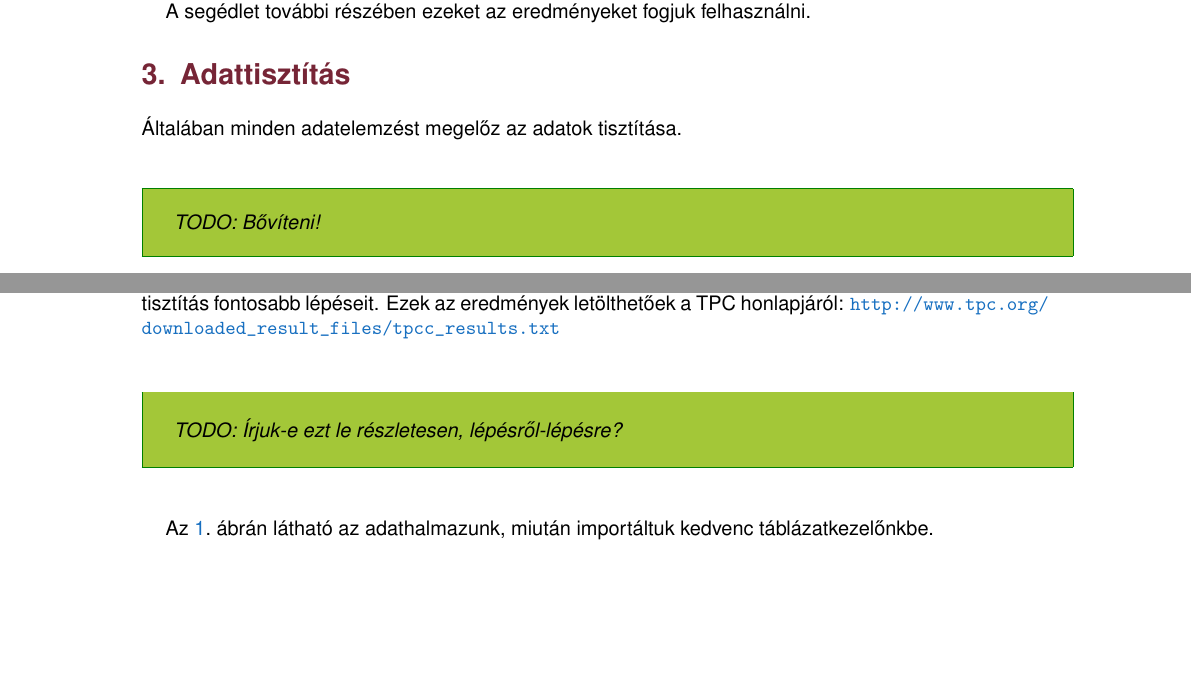
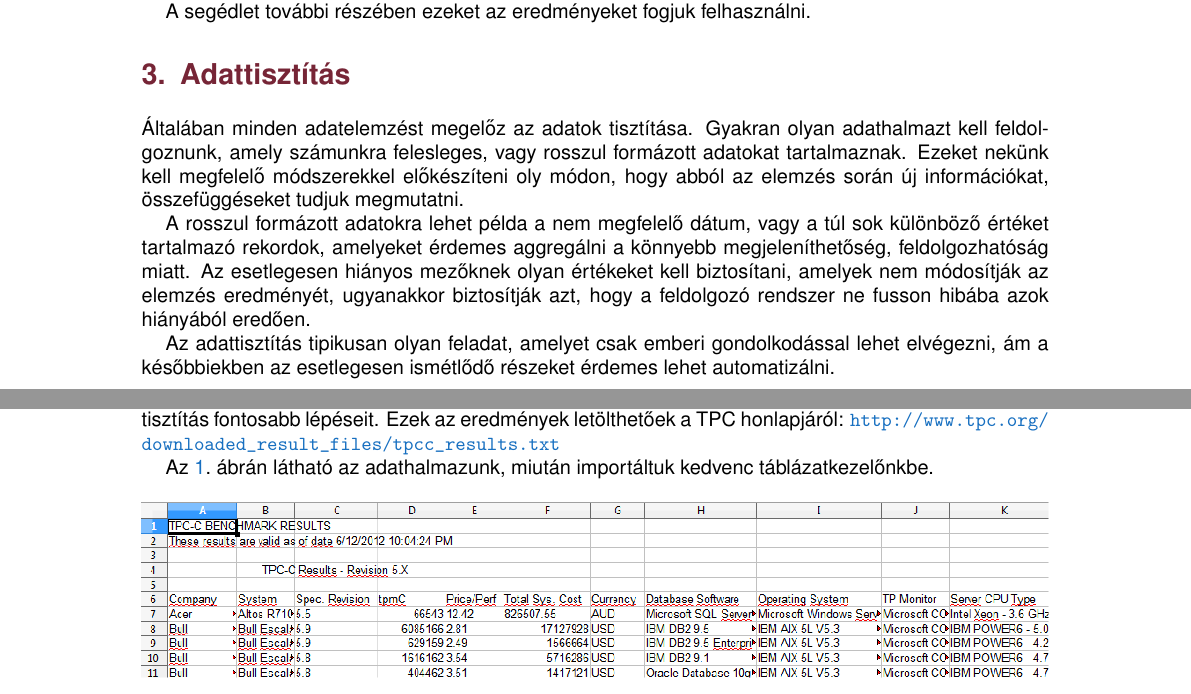
Before and after one commit to reedcourty/remo2012-vizualis-adatelemzes, a LaTeX document (vizualis_adatelemzes.tex): two parts of pages 3 and 4 of 15, joined at a grey line, cut so that both start at the same text, the shorter picture padded with empty space. Compiled offline with pdfLaTeX.

Commit message:
Adattisztítás rész bővítve.

```diff
--- a/vizualis_adatelemzes.tex
+++ b/vizualis_adatelemzes.tex
@@ -203,17 +203,17 @@ A segédlet további részében ezeket az eredményeket fogjuk felhasználni.
 %------------------------------------------------------------------------------
 \section{Adattisztítás}
 
-Általában minden adatelemzést megelőz az adatok tisztítása.
+Általában minden adatelemzést megelőz az adatok tisztítása. Gyakran olyan adathalmazt kell feldolgoznunk, amely számunkra felesleges, vagy rosszul formázott adatokat tartalmaznak. Ezeket nekünk kell megfelelő módszerekkel előkészíteni oly módon, hogy abból az elemzés során új információkat, összefüggéseket tudjuk megmutatni.
 
-\todo{Bővíteni!}
+A rosszul formázott adatokra lehet példa a nem megfelelő dátum, vagy a túl sok különböző értéket tartalmazó rekordok, amelyeket érdemes aggregálni a könnyebb megjeleníthetőség, feldolgozhatóság miatt. Az esetlegesen hiányos mezőknek olyan értékeket kell biztosítani, amelyek nem módosítják az elemzés eredményét, ugyanakkor biztosítják azt, hogy a feldolgozó rendszer ne fusson hibába azok hiányából eredően.
+
+Az adattisztítás tipikusan olyan feladat, amelyet csak emberi gondolkodással lehet elvégezni, ám a későbbiekben az esetlegesen ismétlődő részeket érdemes lehet automatizálni.
 
 \subsection{Manuális adattisztítás}
 
 Kisméretű adathalmaz esetén akár kézzel is megtisztíthatjuk azt. Ehhez csak ismernünk kell az adatok jelentését, hogy miből származnak, milyen formátumban állnak rendelkezésre az egyes mezők. Egyszerűsödik a munka, ha olyan elrendezésben érhetőek el, hogy azt egy táblázatkezelő alkalmazásba tudjuk importálni.
 
 Mostani példánkban a TPC-C eredményeinek átalakításán megyünk végig, áttekintve ezzel az adattisztítás fontosabb lépéseit. Ezek az eredmények letölthetőek a TPC honlapjáról: \url{http://www.tpc.org/downloaded\_result\_files/tpcc\_results.txt}
-
-\todo{Írjuk-e ezt le részletesen, lépésről-lépésre?}
 
 \Aref{fig:tpc_raw}.~ábrán látható az adathalmazunk, miután importáltuk kedvenc táblázatkezelőnkbe.
 
```
